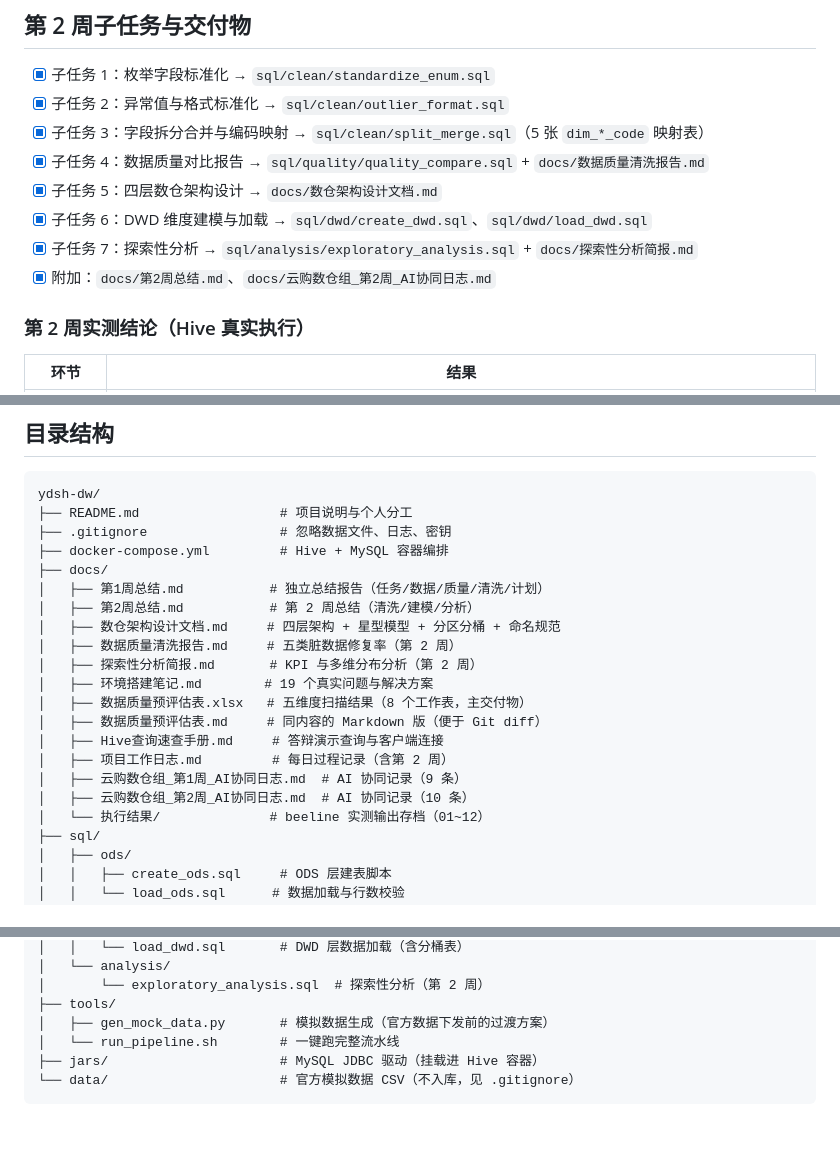
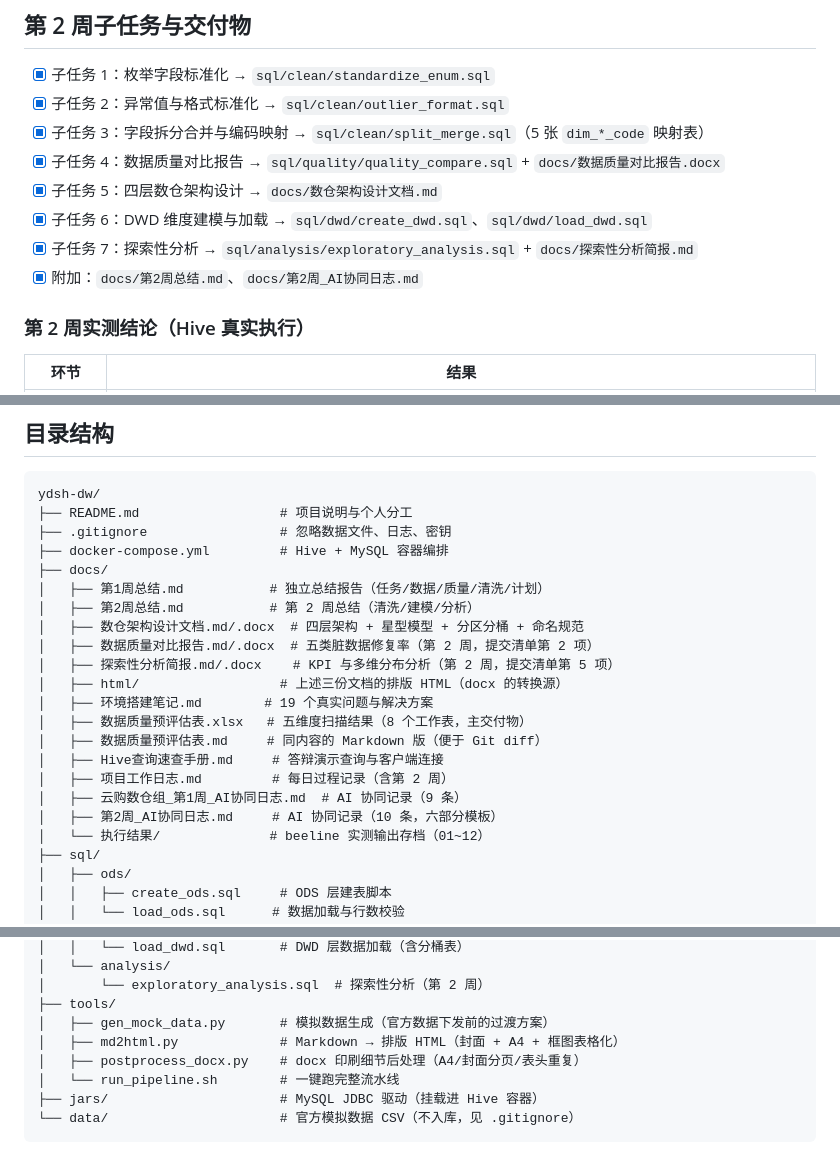
Before and after one commit to renyanqing0429/ydsh-dw, a Markdown page: README.md, 3 parts joined by grey strips. Drawn GitHub-style; blank space fills up the shorter version.

Commit message:
docs: README/第2周总结补充提交清单对照与 docx 交付物，工作日志补 11-03 记录

```diff
--- a/README.md
+++ b/README.md
@@ -66,11 +66,11 @@
 - [x] 子任务 1：枚举字段标准化 → `sql/clean/standardize_enum.sql`
 - [x] 子任务 2：异常值与格式标准化 → `sql/clean/outlier_format.sql`
 - [x] 子任务 3：字段拆分合并与编码映射 → `sql/clean/split_merge.sql`（5 张 `dim_*_code` 映射表）
-- [x] 子任务 4：数据质量对比报告 → `sql/quality/quality_compare.sql` + `docs/数据质量清洗报告.md`
+- [x] 子任务 4：数据质量对比报告 → `sql/quality/quality_compare.sql` + `docs/数据质量对比报告.docx`
 - [x] 子任务 5：四层数仓架构设计 → `docs/数仓架构设计文档.md`
 - [x] 子任务 6：DWD 维度建模与加载 → `sql/dwd/create_dwd.sql`、`sql/dwd/load_dwd.sql`
 - [x] 子任务 7：探索性分析 → `sql/analysis/exploratory_analysis.sql` + `docs/探索性分析简报.md`
-- [x] 附加：`docs/第2周总结.md`、`docs/云购数仓组_第2周_AI协同日志.md`
+- [x] 附加：`docs/第2周总结.md`、`docs/第2周_AI协同日志.md`
 
 ### 第 2 周实测结论（Hive 真实执行）
 
@@ -92,16 +92,17 @@ ydsh-dw/
 ├── docs/
 │   ├── 第1周总结.md           # 独立总结报告（任务/数据/质量/清洗/计划）
 │   ├── 第2周总结.md           # 第 2 周总结（清洗/建模/分析）
-│   ├── 数仓架构设计文档.md     # 四层架构 + 星型模型 + 分区分桶 + 命名规范
-│   ├── 数据质量清洗报告.md     # 五类脏数据修复率（第 2 周）
-│   ├── 探索性分析简报.md       # KPI 与多维分布分析（第 2 周）
+│   ├── 数仓架构设计文档.md/.docx  # 四层架构 + 星型模型 + 分区分桶 + 命名规范
+│   ├── 数据质量对比报告.md/.docx  # 五类脏数据修复率（第 2 周，提交清单第 2 项）
+│   ├── 探索性分析简报.md/.docx    # KPI 与多维分布分析（第 2 周，提交清单第 5 项）
+│   ├── html/                  # 上述三份文档的排版 HTML（docx 的转换源）
 │   ├── 环境搭建笔记.md        # 19 个真实问题与解决方案
 │   ├── 数据质量预评估表.xlsx   # 五维度扫描结果（8 个工作表，主交付物）
 │   ├── 数据质量预评估表.md     # 同内容的 Markdown 版（便于 Git diff）
 │   ├── Hive查询速查手册.md     # 答辩演示查询与客户端连接
 │   ├── 项目工作日志.md         # 每日过程记录（含第 2 周）
 │   ├── 云购数仓组_第1周_AI协同日志.md  # AI 协同记录（9 条）
-│   ├── 云购数仓组_第2周_AI协同日志.md  # AI 协同记录（10 条）
+│   ├── 第2周_AI协同日志.md     # AI 协同记录（10 条，六部分模板）
 │   └── 执行结果/              # beeline 实测输出存档（01~12）
 ├── sql/
 │   ├── ods/
@@ -123,6 +124,8 @@ ydsh-dw/
 │       └── exploratory_analysis.sql  # 探索性分析（第 2 周）
 ├── tools/
 │   ├── gen_mock_data.py       # 模拟数据生成（官方数据下发前的过渡方案）
+│   ├── md2html.py             # Markdown → 排版 HTML（封面 + A4 + 框图表格化）
+│   ├── postprocess_docx.py    # docx 印刷细节后处理（A4/封面分页/表头重复）
 │   └── run_pipeline.sh        # 一键跑完整流水线
 ├── jars/                      # MySQL JDBC 驱动（挂载进 Hive 容器）
 └── data/                      # 官方模拟数据 CSV（不入库，见 .gitignore）
```
Also changed, not shown: docs/第2周总结.md (+20 -4 lines), docs/项目工作日志.md (+37 -0 lines).
